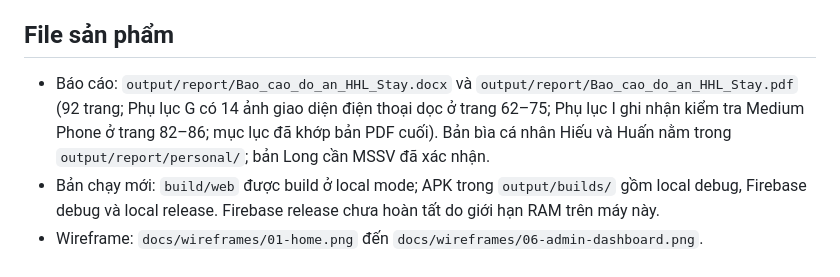
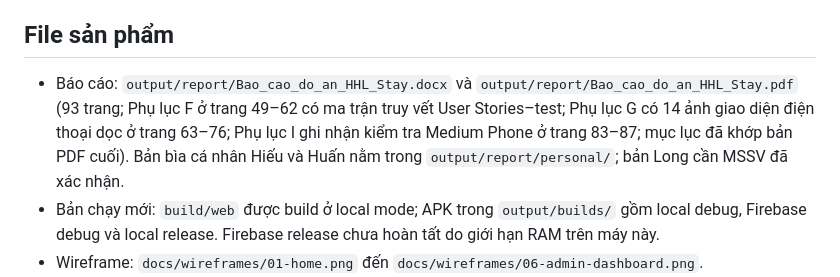
Before and after one commit to huanonana/nhom_huan_hieu_long, a Markdown page: docs/ho-so-nop-phenikaa.md, the part around the change. Rendered like a GitHub page.

Commit message:
Update report pagination and traceability

```diff
--- a/docs/ho-so-nop-phenikaa.md
+++ b/docs/ho-so-nop-phenikaa.md
@@ -29,7 +29,7 @@ Tài liệu này tách phần đã có trong code/báo cáo khỏi thông tin nh
 
 ## File sản phẩm
 
-- Báo cáo: `output/report/Bao_cao_do_an_HHL_Stay.docx` và `output/report/Bao_cao_do_an_HHL_Stay.pdf` (92 trang; Phụ lục G có 14 ảnh giao diện điện thoại dọc ở trang 62–75; Phụ lục I ghi nhận kiểm tra Medium Phone ở trang 82–86; mục lục đã khớp bản PDF cuối). Bản bìa cá nhân Hiếu và Huấn nằm trong `output/report/personal/`; bản Long cần MSSV đã xác nhận.
+- Báo cáo: `output/report/Bao_cao_do_an_HHL_Stay.docx` và `output/report/Bao_cao_do_an_HHL_Stay.pdf` (93 trang; Phụ lục F ở trang 49–62 có ma trận truy vết User Stories–test; Phụ lục G có 14 ảnh giao diện điện thoại dọc ở trang 63–76; Phụ lục I ghi nhận kiểm tra Medium Phone ở trang 83–87; mục lục đã khớp bản PDF cuối). Bản bìa cá nhân Hiếu và Huấn nằm trong `output/report/personal/`; bản Long cần MSSV đã xác nhận.
 - Bản chạy mới: `build/web` được build ở local mode; APK trong `output/builds/` gồm local debug, Firebase debug và local release. Firebase release chưa hoàn tất do giới hạn RAM trên máy này.
 - Wireframe: `docs/wireframes/01-home.png` đến `docs/wireframes/06-admin-dashboard.png`.
 - Hướng dẫn chạy: [chay-ban-thu.md](chay-ban-thu.md); chế độ Firebase: [firebase-mode.md](firebase-mode.md).
```
